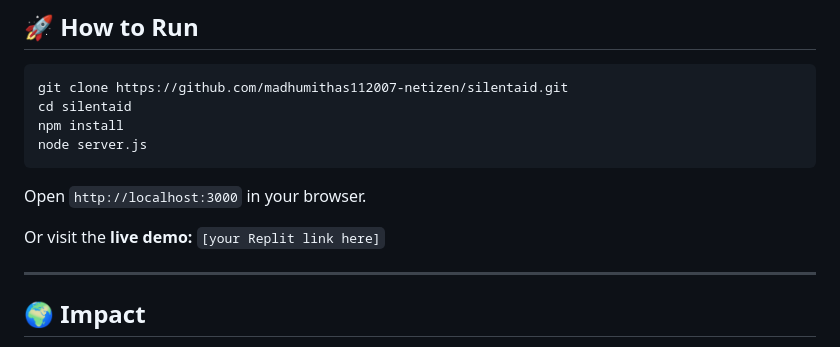
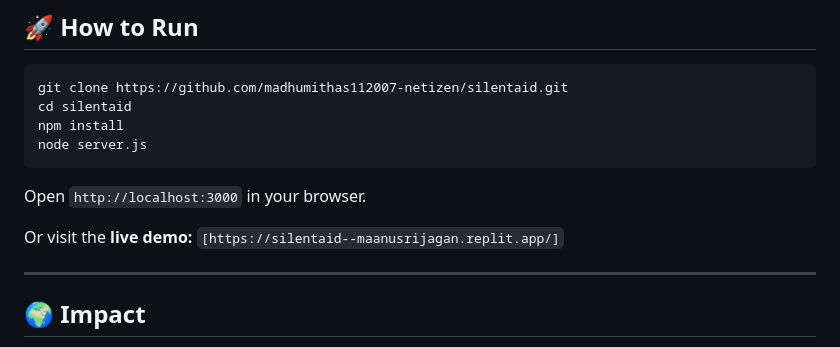
Before and after one commit to madhumithas112007-netizen/silentaid, a Markdown page: README.md, the part around the change. GitHub-like rendering.

````diff
--- a/README.md
+++ b/README.md
@@ -75,7 +75,7 @@ node server.js
 ```
 Open `http://localhost:3000` in your browser.
 
-Or visit the **live demo:** `[your Replit link here]`
+Or visit the **live demo:** `[https://silentaid--maanusrijagan.replit.app/]`
 
 ---
 
````
